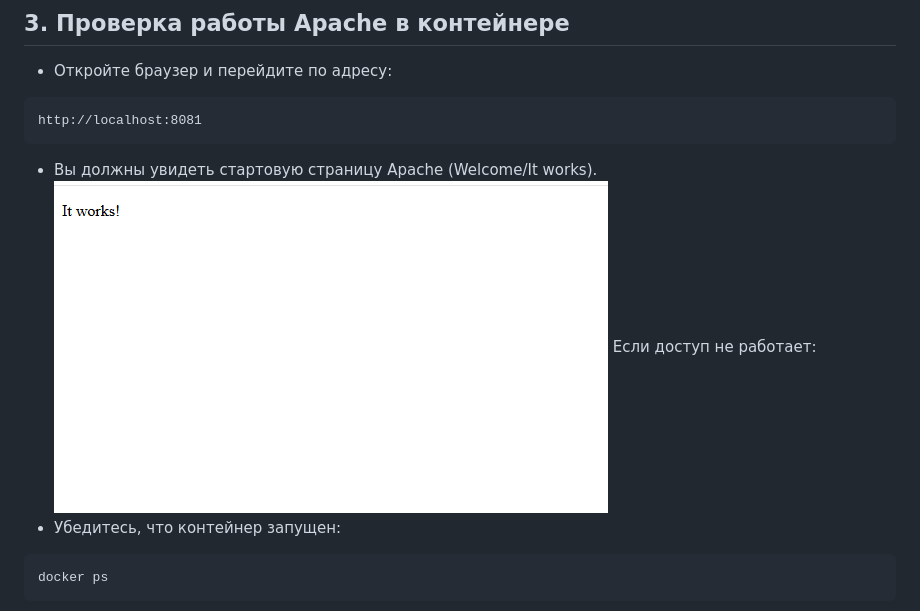
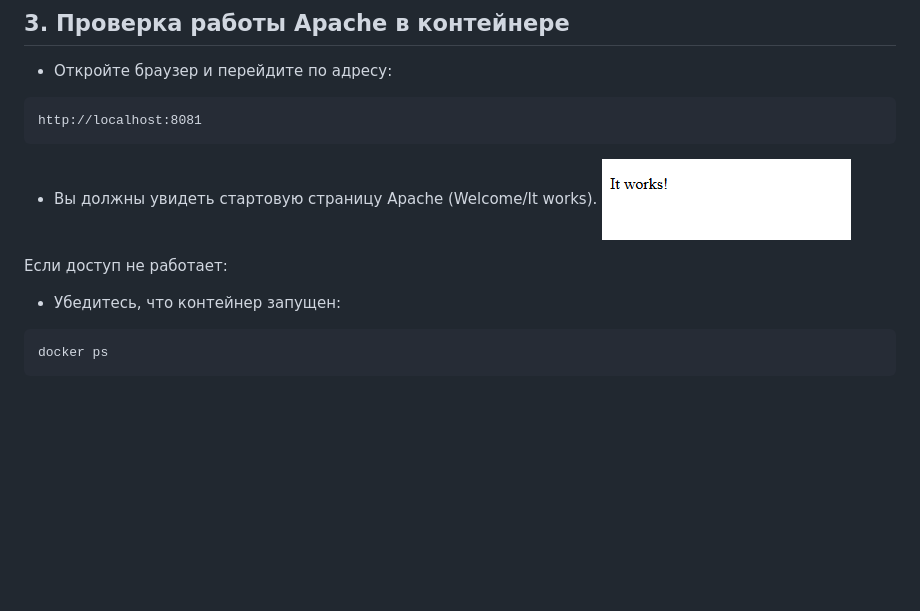
Before and after one commit to DecoratorDiname/clone, a Markdown page: myNotes/Apache.md, the part around the change. Rendered like a GitHub page; pictures changed too: myNotes/image-8.png (added); blank space fills up the shorter version.

Commit message:
apache_fix4

````diff
--- a/myNotes/Apache.md
+++ b/myNotes/Apache.md
@@ -27,7 +27,8 @@ http://localhost:8081
 ```
 
 - Вы должны увидеть стартовую страницу Apache (Welcome/It works).
-![alt text](image-1.png)
+![alt text](image-8.png)
+
 Если доступ не работает:
 - Убедитесь, что контейнер запущен:
 ```bash
````
